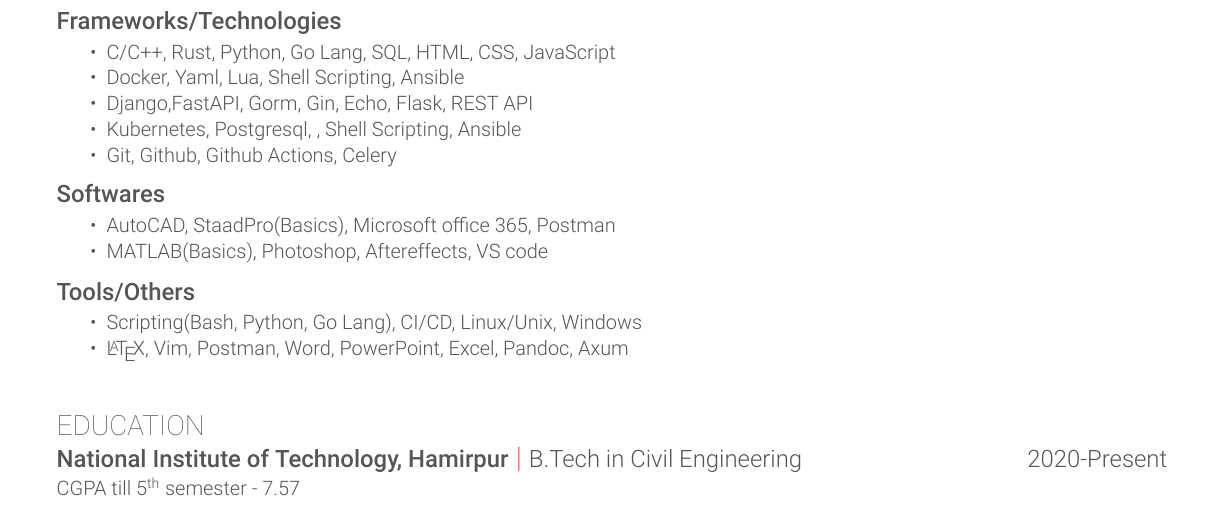
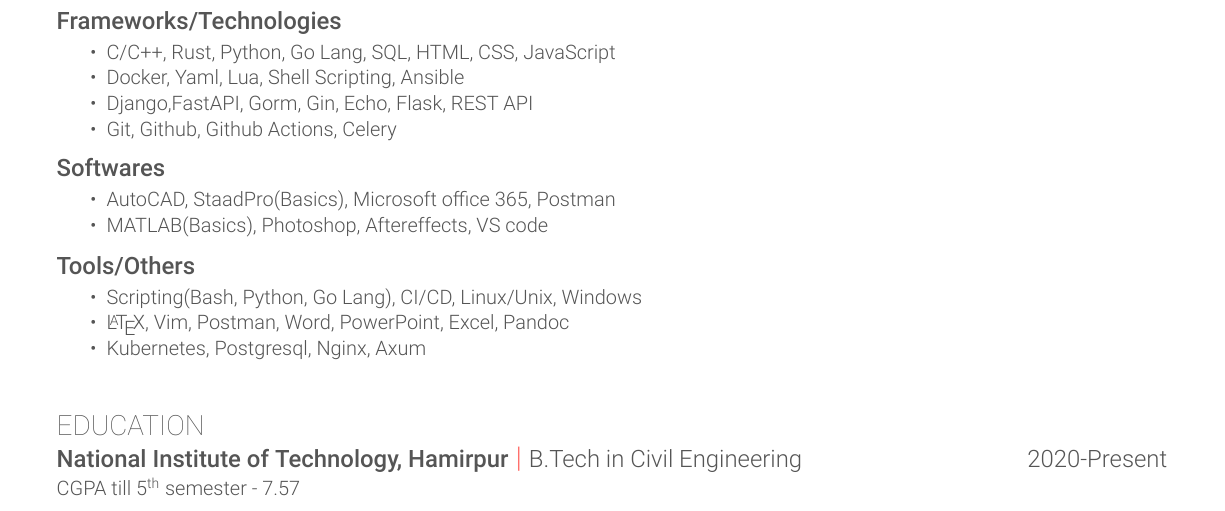
Before and after one commit to lucifer1708/resume-template, a LaTeX CV (resume.tex): part of the page, cut so that both start at the same text. Compiled offline with XeLaTeX.

Commit message:
updated resume

```diff
--- a/resume.tex
+++ b/resume.tex
@@ -87,7 +87,6 @@
     \item C/C++, Rust, Python, Go Lang, SQL, HTML, CSS, JavaScript
     \item Docker, Yaml, Lua, Shell Scripting, Ansible
     \item Django,FastAPI, Gorm, Gin, Echo, Flask, REST API
-    \item Kubernetes, Postgresql, , Shell Scripting, Ansible
     \item Git, Github, Github Actions, Celery
   \end{tightlist}
 }
@@ -100,7 +99,8 @@
 \combosection{Tools/Others}{}{}{
   \begin{tightlist}
     \item Scripting(Bash, Python, Go Lang), CI/CD, Linux/Unix, Windows
-    \item \LaTeX, Vim, Postman, Word, PowerPoint, Excel, Pandoc, Axum
+    \item \LaTeX, Vim, Postman, Word, PowerPoint, Excel, Pandoc
+    \item Kubernetes, Postgresql, Nginx, Axum
   \end{tightlist}
 }
 
```
